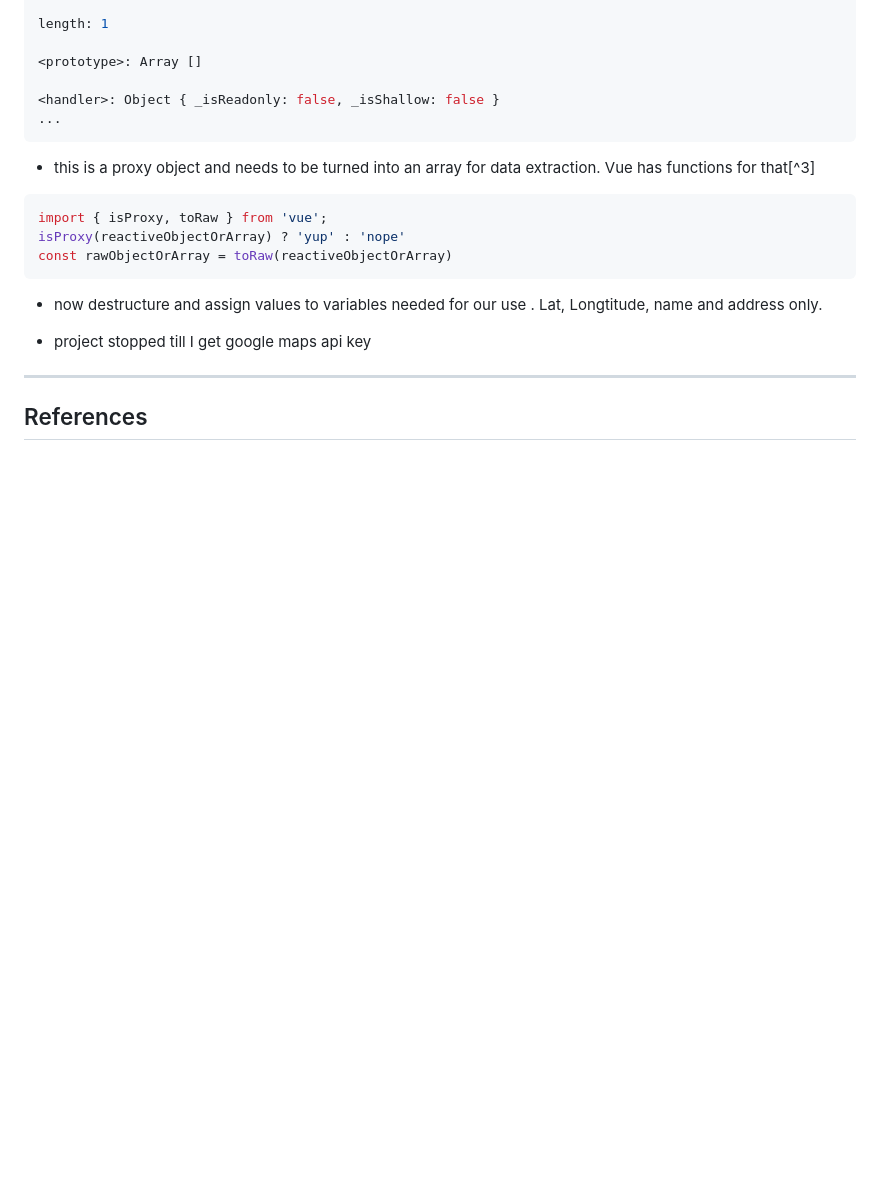
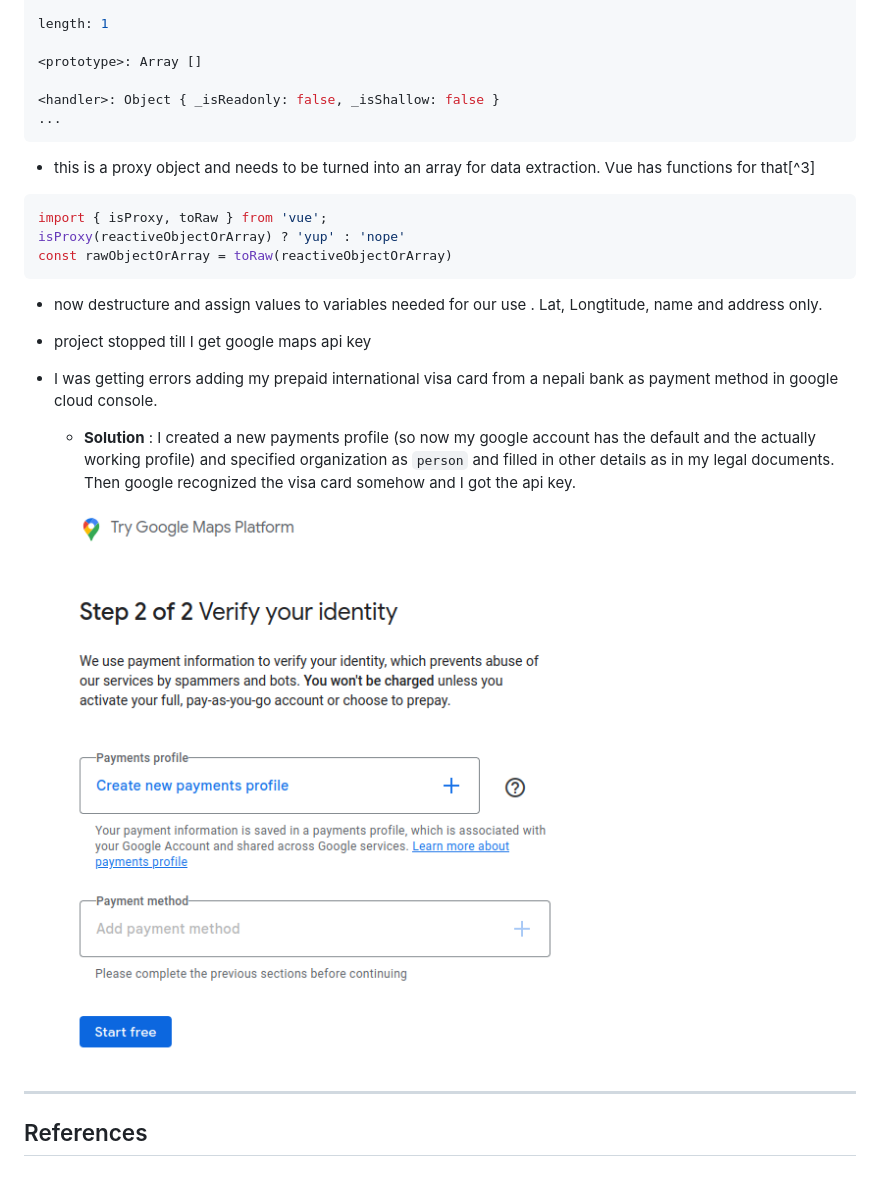
Before and after one commit to dinabandhuk/webtech-project, a Markdown page: README.md, the part around the change. GitHub-like rendering; pictures changed too: images/google_maps_api.png (added); blank space fills up the shorter version.

Commit message:
obtain google maps api key

```diff
--- a/README.md
+++ b/README.md
@@ -359,6 +359,11 @@ const rawObjectOrArray = toRaw(reactiveObjectOrArray)
 
 - project stopped till I get google maps api key
 
+- I was getting errors adding my prepaid international visa card from a nepali bank as payment method in google cloud console.
+  - **Solution** : I created a new payments profile (so now my google account has the default and the actually working profile) and specified organization as `person` and filled in other details as in my legal documents. Then google recognized the visa card somehow and I got the api key.
+
+  ![google console new payments profile](./images/google_maps_api.png)
+
 ---
 
 ## References
```
